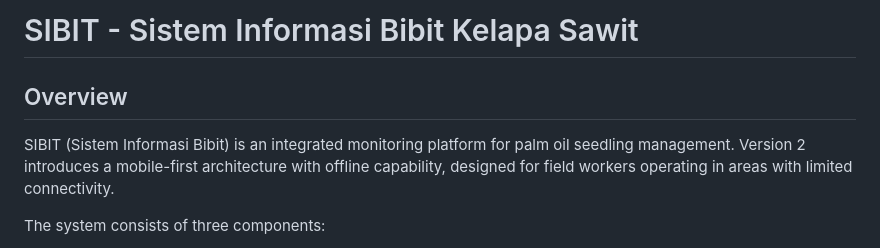
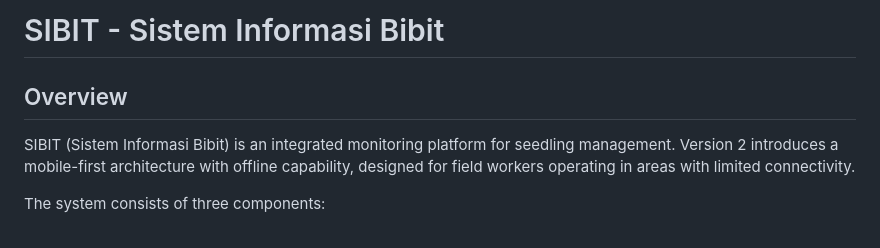
Before and after one commit to Ihsan-p1/Sibit, a Markdown page: README.md, the part around the change. GitHub-like rendering.

Commit message:
Revise README title and overview description
Updated project title and clarified the overview description.

```diff
--- a/README.md
+++ b/README.md
@@ -1,8 +1,8 @@
-# SIBIT - Sistem Informasi Bibit Kelapa Sawit
+# SIBIT - Sistem Informasi Bibit
 
 ## Overview
 
-SIBIT (Sistem Informasi Bibit) is an integrated monitoring platform for palm oil seedling management. Version 2 introduces a mobile-first architecture with offline capability, designed for field workers operating in areas with limited connectivity.
+SIBIT (Sistem Informasi Bibit) is an integrated monitoring platform for seedling management. Version 2 introduces a mobile-first architecture with offline capability, designed for field workers operating in areas with limited connectivity.
 
 The system consists of three components:
 
```
